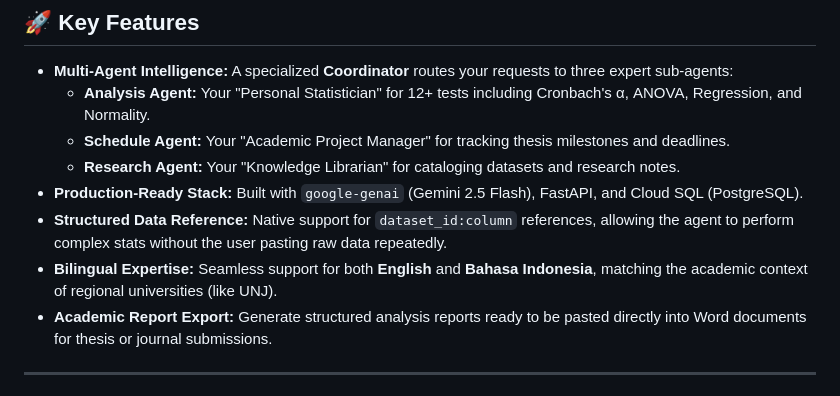
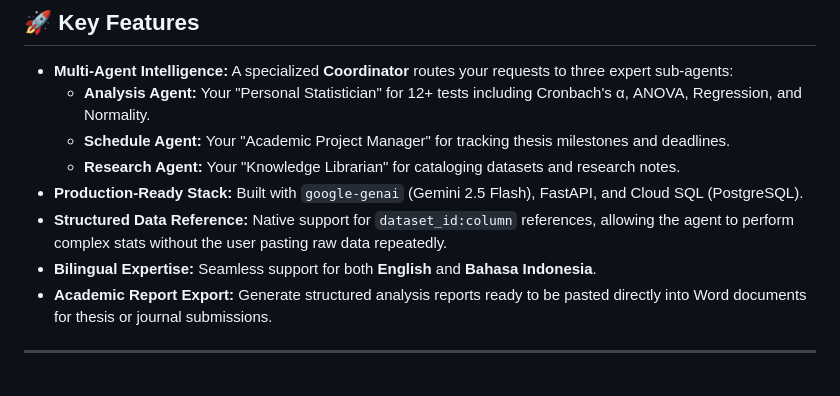
Before and after one commit to rafifernandaa/statmind, a Markdown page: README.md, the part around the change. Rendered like a GitHub page.

```diff
--- a/README.md
+++ b/README.md
@@ -14,7 +14,7 @@ StatMind is a production-grade multi-agent AI assistant designed to streamline t
     *   **Research Agent:** Your "Knowledge Librarian" for cataloging datasets and research notes.
 *   **Production-Ready Stack:** Built with `google-genai` (Gemini 2.5 Flash), FastAPI, and Cloud SQL (PostgreSQL).
 *   **Structured Data Reference:** Native support for `dataset_id:column` references, allowing the agent to perform complex stats without the user pasting raw data repeatedly.
-*   **Bilingual Expertise:** Seamless support for both **English** and **Bahasa Indonesia**, matching the academic context of regional universities (like UNJ).
+*   **Bilingual Expertise:** Seamless support for both **English** and **Bahasa Indonesia**.
 *   **Academic Report Export:** Generate structured analysis reports ready to be pasted directly into Word documents for thesis or journal submissions.
 
 ---
```
